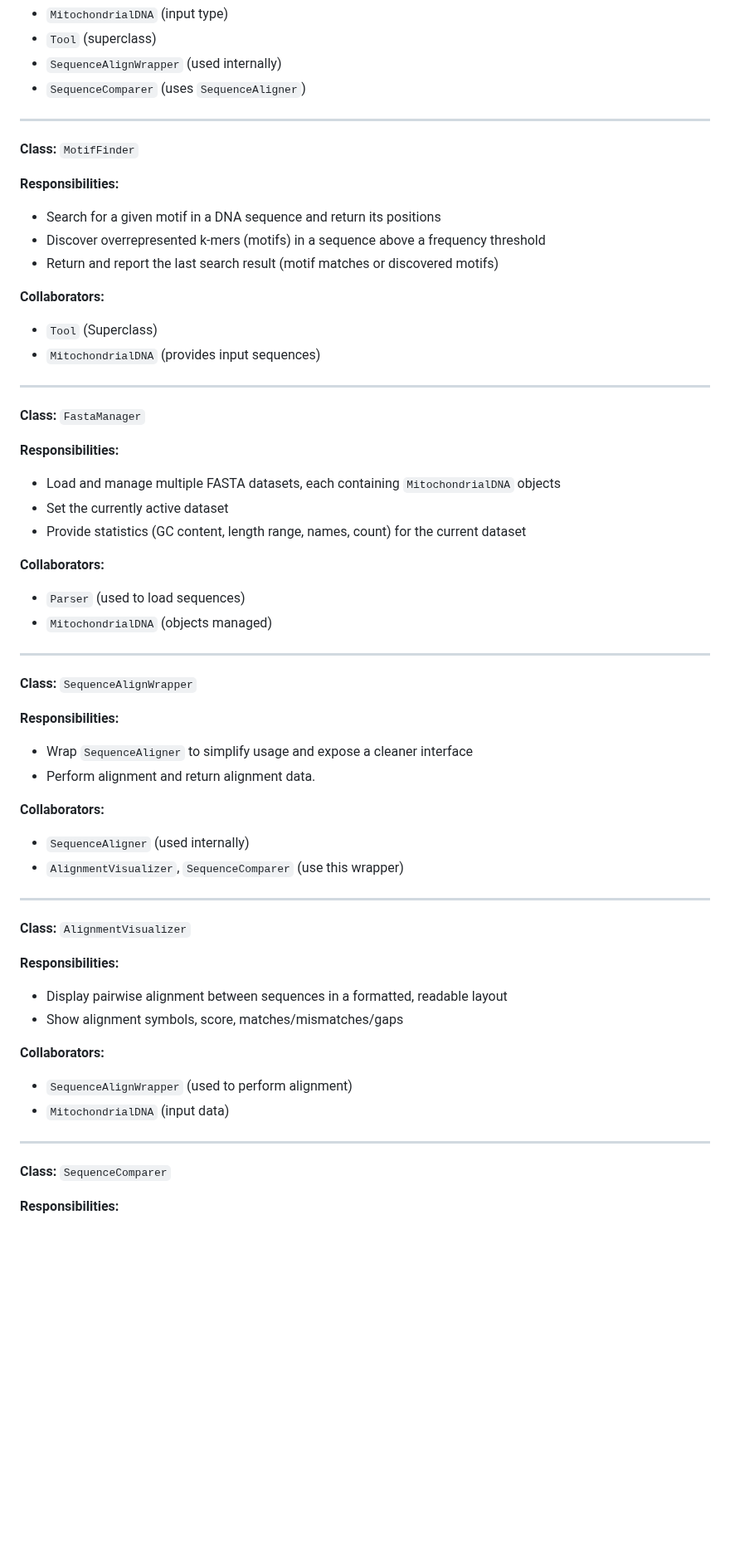
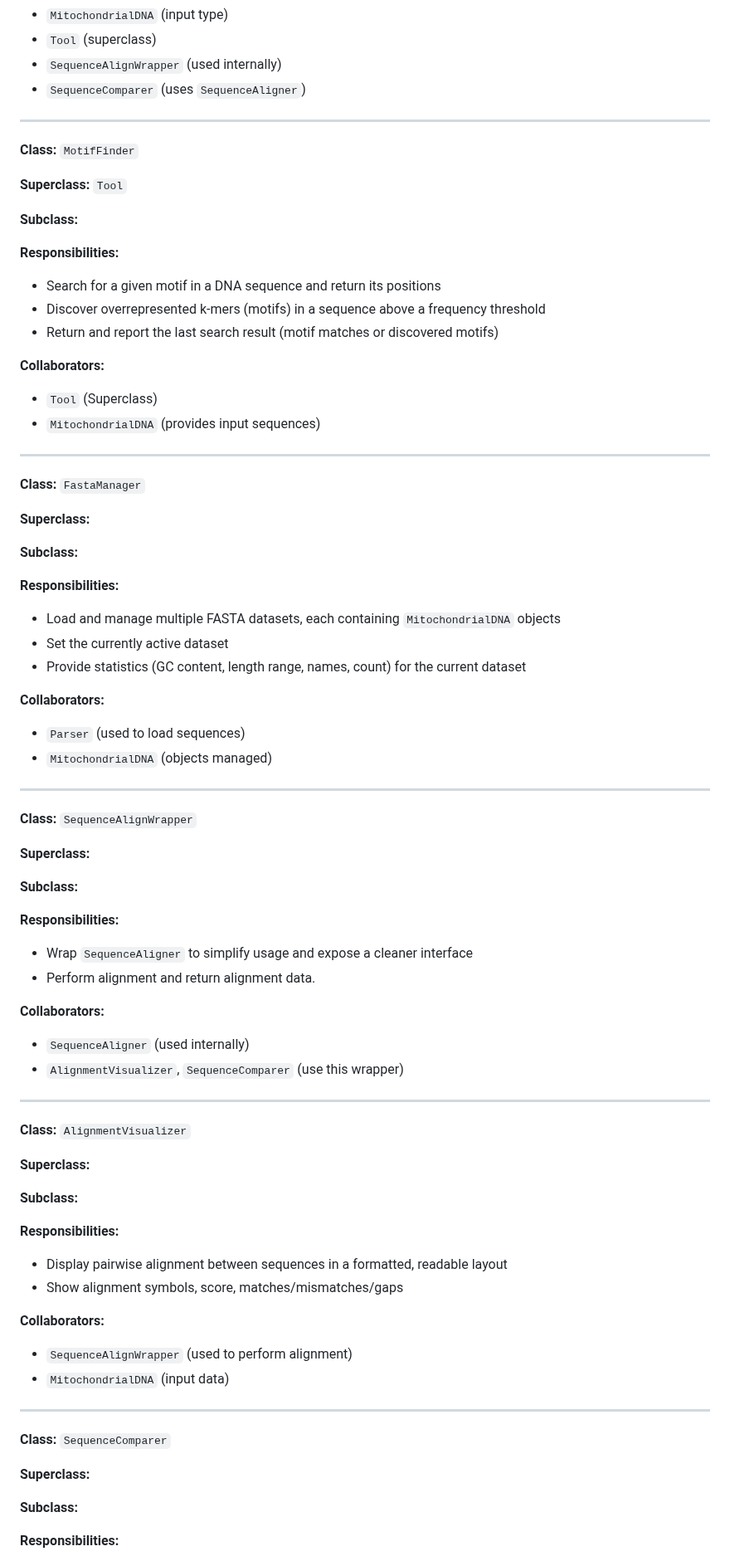
Before and after one commit to hades-k/bio_seq_analyzer, a Markdown page: documentation.md, the part around one of its changes. Shown at 83% size. GitHub-like rendering; blank space fills up the shorter version.

```diff
--- a/documentation.md
+++ b/documentation.md
@@ -105,6 +125,10 @@ This software models mitochondrial DNA using a modular and extensible object-ori
 
 **Class:** `MotifFinder`
 
+**Superclass:** `Tool`
+
+**Subclass:**
+
 **Responsibilities:**
 - Search for a given motif in a DNA sequence and return its positions
 - Discover overrepresented k-mers (motifs) in a sequence above a frequency threshold
@@ -117,6 +141,10 @@ This software models mitochondrial DNA using a modular and extensible object-ori
 ----
 
 **Class:** `FastaManager`
+
+**Superclass:**
+
+**Subclass:**
 
 **Responsibilities:**
 - Load and manage multiple FASTA datasets, each containing `MitochondrialDNA` objects
@@ -131,6 +159,10 @@ This software models mitochondrial DNA using a modular and extensible object-ori
 
 **Class:** `SequenceAlignWrapper`
 
+**Superclass:**
+
+**Subclass:**
+
 **Responsibilities:**
 - Wrap `SequenceAligner` to simplify usage and expose a cleaner interface
 - Perform alignment and return alignment data.
@@ -143,6 +175,10 @@ This software models mitochondrial DNA using a modular and extensible object-ori
 
 **Class:** `AlignmentVisualizer`
 
+**Superclass:**
+
+**Subclass:**
+
 **Responsibilities:**
 - Display pairwise alignment between sequences in a formatted, readable layout
 - Show alignment symbols, score, matches/mismatches/gaps
@@ -154,6 +190,10 @@ This software models mitochondrial DNA using a modular and extensible object-ori
 ----
 
 **Class:** `SequenceComparer`
+
+**Superclass:**
+
+**Subclass:**
 
 **Responsibilities:**
 - Compare all sequence pairs (or each to a reference) using alignments
```
Also changed, not shown: other parts of documentation.md (+20 -0 lines).
